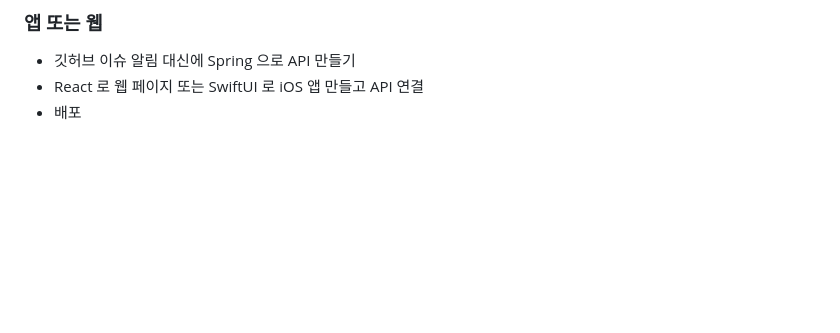
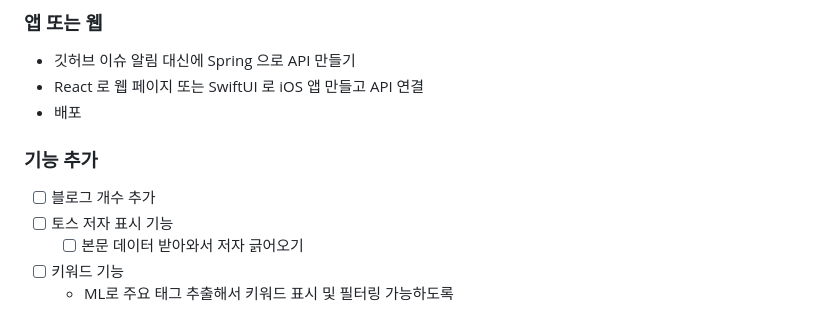
Before and after one commit to dgh06175/tech-blog-notification, a Markdown page: README.md, the part around the change. GitHub-like rendering; blank space fills up the shorter version.

```diff
--- a/README.md
+++ b/README.md
@@ -97,3 +97,11 @@
 - 깃허브 이슈 알림 대신에 Spring 으로 API 만들기
 - React 로 웹 페이지 또는 SwiftUI 로 iOS 앱 만들고 API 연결
 - 배포
+
+### 기능 추가
+
+- [ ] 블로그 개수 추가
+- [ ] 토스 저자 표시 기능
+  - [ ] 본문 데이터 받아와서 저자 긁어오기
+- [ ] 키워드 기능
+  - ML로 주요 태그 추출해서 키워드 표시 및 필터링 가능하도록
```
